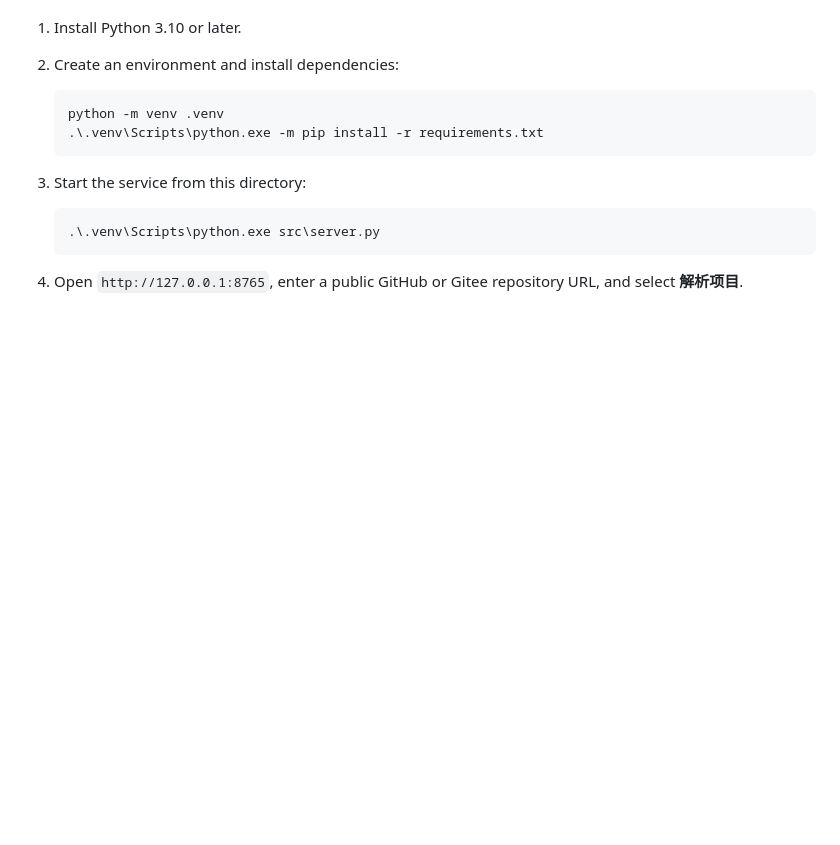
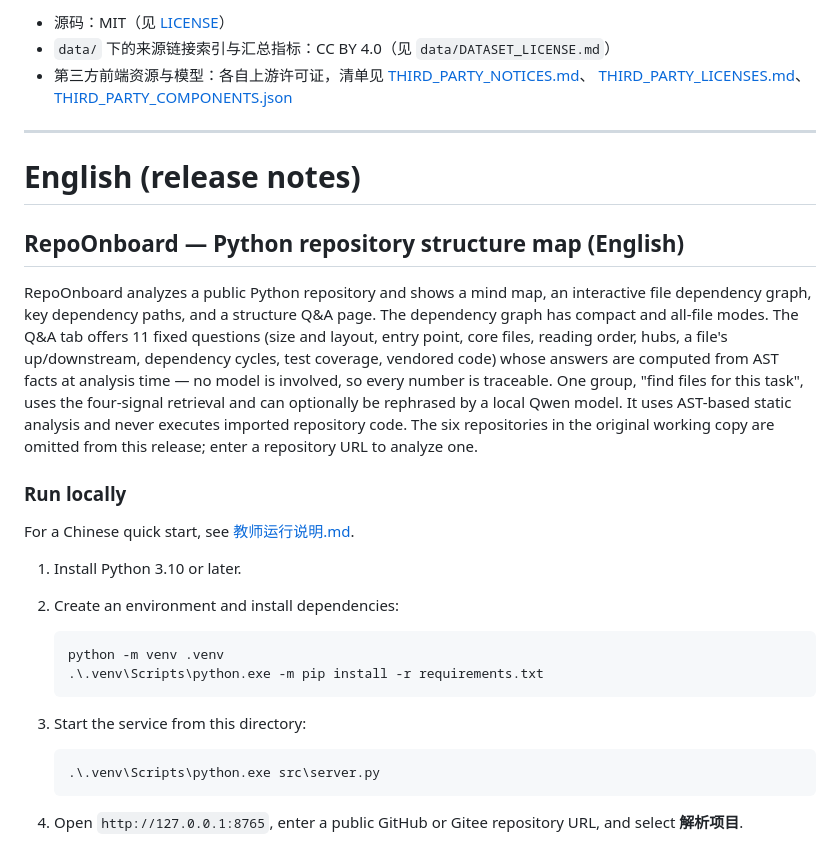
Before and after one commit to Hynter123/repo-onboard, a Markdown page: README.md, the part around one of its changes. Rendered like a GitHub page; blank space fills up the shorter version.

Commit message:
Rewrite README: Chinese quick start, what is / is not included, licence scope

```diff
--- a/README.md
+++ b/README.md
@@ -8,3 +69,19 @@ For a Chinese Windows quick start, see [教师运行说明.md](教师运行说
+- 源码：MIT（见 [LICENSE](LICENSE)）
+- `data/` 下的来源链接索引与汇总指标：CC BY 4.0（见 `data/DATASET_LICENSE.md`）
+- 第三方前端资源与模型：各自上游许可证，清单见 [THIRD_PARTY_NOTICES.md](THIRD_PARTY_NOTICES.md)、
+  [THIRD_PARTY_LICENSES.md](THIRD_PARTY_LICENSES.md)、[THIRD_PARTY_COMPONENTS.json](THIRD_PARTY_COMPONENTS.json)
+
+---
+
+# English (release notes)
+
+## RepoOnboard — Python repository structure map (English)
+
+RepoOnboard analyzes a public Python repository and shows a mind map, an interactive file dependency graph, key dependency paths, and a structure Q&A page. The dependency graph has compact and all-file modes. The Q&A tab offers 11 fixed questions (size and layout, entry point, core files, reading order, hubs, a file's up/downstream, dependency cycles, test coverage, vendored code) whose answers are computed from AST facts at analysis time — no model is involved, so every number is traceable. One group, "find files for this task", uses the four-signal retrieval and can optionally be rephrased by a local Qwen model. It uses AST-based static analysis and never executes imported repository code. The six repositories in the original working copy are omitted from this release; enter a repository URL to analyze one.
+
+### Run locally
+
+For a Chinese quick start, see [教师运行说明.md](教师运行说明.md).
 
 1. Install Python 3.10 or later.
 2. Create an environment and install dependencies:
```
Also changed, not shown: other parts of README.md (+67 -6 lines).
